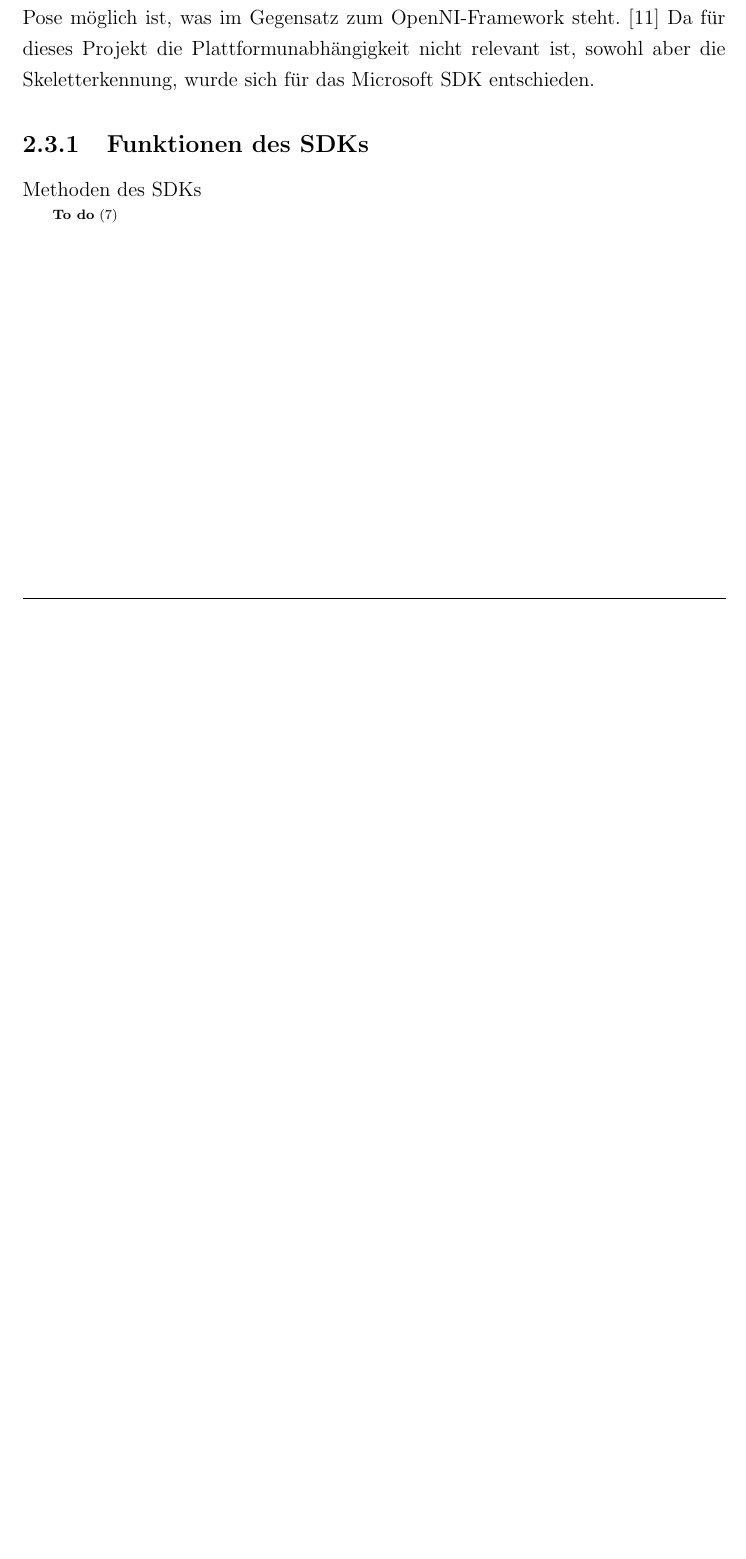
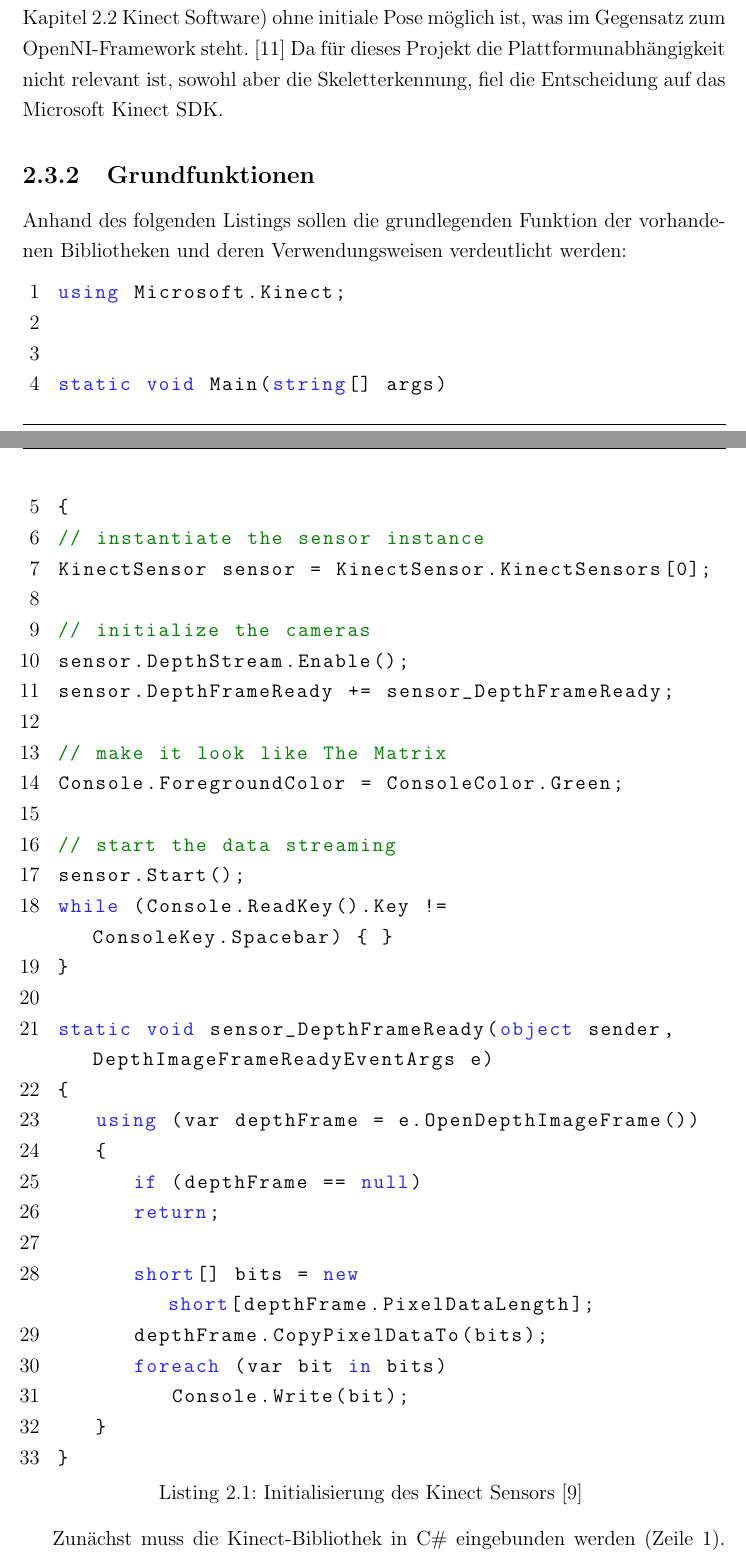
Before and after one commit to kinectNao/rednao, a LaTeX document (Dokumentation/Projektbericht.tex, which reads Dokumentation/Kapitel/Kinect/SDK.tex, Dokumentation/Listings/Kinect_Sample.cs): part of page 19 of 46 before the commit and two parts of pages 19 and 20 of 48 after it, the two joined at a grey line, cut so that both start at the same text, the shorter picture padded with empty space. Compiled offline with pdfLaTeX.

Commit message:
Kinect SDK-Kapitel erweitert

```diff
--- a/Dokumentation/Kapitel/Kinect/SDK.tex
+++ b/Dokumentation/Kapitel/Kinect/SDK.tex
@@ -2,24 +2,40 @@
 %(Essenz auf der praktischen Anwendung des SKDs -> Methoden, Funktionen)
 %
 %
-%	History des SDKs? -> kinect for windows sdk programming guide
+%	History des SDKs? -> kinect for windows sdk programming guide%
 %
-%	Wrapper für andere Programmiersprachen
+%	Wichtigste Methoden:
+%		C#, u.a. auch wegen Nao
+%		Bibliothekseinbindung
+%			using Microsoft.Kinect
+%			Assemblyverweis
+%		Connect/Disconnect -> Tiefenstream & Skeletonstream aktivieren
+%		Eventhandling
 %
 %	Tools die mir zur Verfügung stehen zum Debugging
 %		Kinect Studio
 %		Samples/Templates
 %
 %
-%
+%Rauminformationen für Software
+%Vorteil: Günstig, leicht zu entwickeln, da SDK vorhanden
 
-Nach dem Erscheinen der Hardware war diese auch schnell in Entwicklerkreisen gefragt. Doch Microsoft selbst gefiel dies zunächst nicht, denn der Konzern befürchtete, dass Cheater sich an ihren Spielen zu schaffen machen würden.
-So gab es zunächt kein SDK von Microsoft selbst. Die Open Source Gemeinde jedoch erkannte das Potential des Produktes schneller und entwickelte (eine Schnittstelle? zu) OpenNI, einem Framework, das die Auswertung von 3D-Sensordaten verschiedenster Hersteller unterstützt. Dieses Framework bietet somit durch seine Plattformunabhängigkeit die Möglichkeit unterschiedliche Betriebssysteme mit unterschiedlichen 3D-Sensoren zu kombinieren.\cite{webb2012beginning}
-Microsoft zog nach und gab am 17. Juni 2011 die freie Beta Version des Microsoft SDKs frei. Somit hatte nun jeder Entwickler freien Zugang zu allen Kinectfunktionen, die auch von Microsoft selbst bisher genutzt wurden. Einer der Vorteile des Kinect SDKs besteht darin, dass die Skelett-Erkennung (siehe Kapitel \ref{Software} \nameref{Software}) ohne initiale Pose möglich ist, was im Gegensatz zum OpenNI-Framework steht. \cite{webb2012beginning} Da für dieses Projekt die Plattformunabhängigkeit nicht relevant ist, sowohl aber die Skeletterkennung, wurde sich für das Microsoft SDK entschieden.
+%Da das Produkt Xbox Kinect bereits vor einigen Jahren auf den Markt kam, hatten die Entwickler Zeit, um ein SDK zu entwickeln, was alle wichtigen Programmfunktionen bereits enthält. Dies macht es einem Entwickler relativ leicht eine Anwendung zu erstellen, die bestimmte Kinect-Funktionen bereitstellt.
 
-\subsection{Funktionen des SDKs}
-Methoden des SDKs
+\subsection{Timeline}
+Nach dem Erscheinen der Kinect-Hardware war diese auch schnell in Entwicklerkreisen gefragt. Doch Microsoft selbst gefiel dies zunächst nicht, denn der Konzern befürchtete, dass Cheater sich an ihren Spielen zu schaffen machen würden und somit den Spielspaß mindern würden. So veröffentlichte Microsoft selbst zunächst kein SDK. Die Open Source Gemeinde jedoch erkannte das Potential des Produktes schnell und entwickelte eine Schnittstelle zu \textit{OpenNI}, einem Framework, das die Auswertung von 3D-Sensordaten verschiedenster Hersteller unterstützt. Dieses Framework bietet somit durch seine Plattformunabhängigkeit die Möglichkeit unterschiedliche Betriebssysteme mit unterschiedlichen 3D-Sensoren zu kombinieren.\cite{webb2012beginning}
+Microsoft zog nach und veröffentlichte am 17. Juni 2011 die freie Beta Version des Microsoft SDKs. Somit hatte nun jeder Entwickler freien Zugang zu allen Kinectfunktionen, die auch von Microsoft selbst bisher genutzt wurden. Einer der Vorteile des Kinect SDKs besteht darin, dass die Skelett-Erkennung (Siehe Kapitel \ref{Software} \nameref{Software}) ohne initiale Pose möglich ist, was im Gegensatz zum OpenNI-Framework steht. \cite{webb2012beginning} Da für dieses Projekt die Plattformunabhängigkeit nicht relevant ist, sowohl aber die Skeletterkennung, fiel die Entscheidung auf das Microsoft Kinect SDK.
 
+\subsection{Grundfunktionen}
+Anhand des folgenden Listings sollen die grundlegenden Funktion der vorhandenen Bibliotheken und deren Verwendungsweisen verdeutlicht werden:
 
+\lstinputlisting
+    [caption={Initialisierung des Kinect Sensors \cite{pdf:maccormick}}
+       \label{lst:kinect_sdk},
+       captionpos=b]
+ {Listings/Kinect_Sample.cs}
 
-\todo{evtl. vergleich SDK OpenNI?}
+Zunächst muss die Kinect-Bibliothek in C\# eingebunden werden (Zeile 1). Danach kann ein Sensorobjekt instanziiert werden. Dieses erreicht man über ein Array, da mehrere Kinect-Systeme an einem PC angeschlossen sein können (Zeile 7). Für dieses Projekt wird jedoch nur ein Kinect benötigt und somit handelt es sich immer um das Element mit dem Index 0. Im Anschluss daran wird der Tiefenstream des Sensors aktiviert (Zeile 10) und ein \textit{DepthFrameReady} Event registriert und mit der Methode sensor\_DepthFrameReady (Ab Zeile 21) verknüpft. Diese Methode wird somit bei jeder Aktualisierung der Tiefenwerte aufgerufen und liefert die aktuellen Werte, die in einem Short-Array gespeichert werden.
+
+\subsection{Skelettfunktionen}
+abc
--- /dev/null
+++ b/Dokumentation/Listings/Kinect_Sample.cs
@@ -0,0 +1,33 @@
+using Microsoft.Kinect;
+
+
+static void Main(string[] args)
+{
+// instantiate the sensor instance
+KinectSensor sensor = KinectSensor.KinectSensors[0];
+
+// initialize the cameras
+sensor.DepthStream.Enable();
+sensor.DepthFrameReady += sensor_DepthFrameReady;
+
+// make it look like The Matrix
+Console.ForegroundColor = ConsoleColor.Green;
+
+// start the data streaming
+sensor.Start();
+while (Console.ReadKey().Key != ConsoleKey.Spacebar) { }
+}
+
+static void sensor_DepthFrameReady(object sender, DepthImageFrameReadyEventArgs e)
+{
+	using (var depthFrame = e.OpenDepthImageFrame())
+	{
+		if (depthFrame == null)
+		return;
+
+		short[] bits = new short[depthFrame.PixelDataLength];
+		depthFrame.CopyPixelDataTo(bits);
+		foreach (var bit in bits)
+			Console.Write(bit);
+	}
+}
```
Also changed, not shown: Dokumentation/Kapitel/Kinect/Software.tex (+12 -20 lines), Dokumentation/Kapitel/Realisierung/Algo.tex (+1 -1 lines), Dokumentation/Projektbericht.pdf.
